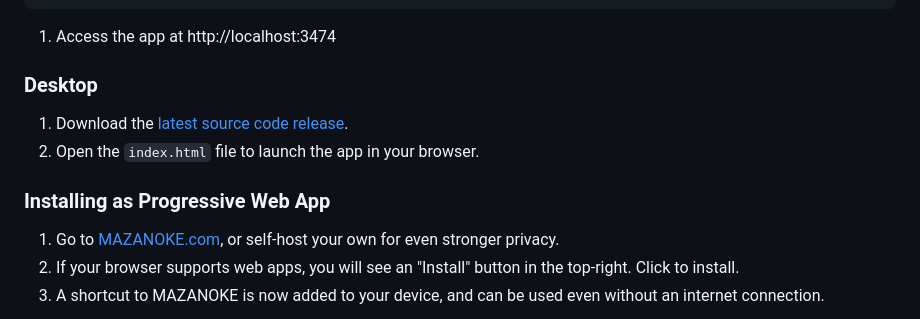
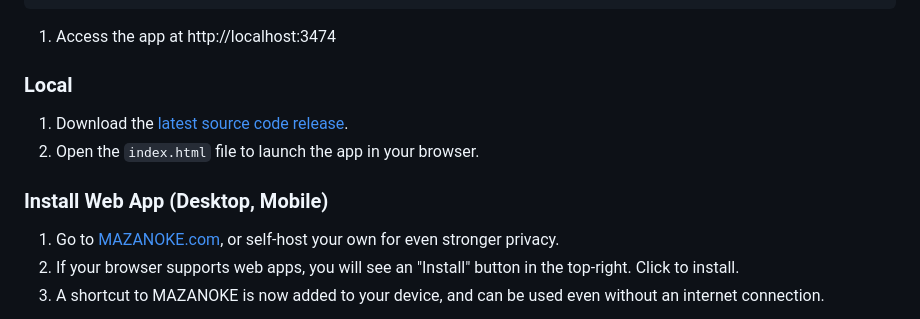
Before and after one commit to yuqianglianshou/mazanoke_ice, a Markdown page: README.md, the part around the change. Drawn GitHub-style.

Commit message:
chore: update readme install headings

````diff
--- a/README.md
+++ b/README.md
@@ -60,12 +60,12 @@ services:
 ```
 1. Access the app at http://localhost:3474
 
-### Desktop
+### Local
 
 1. Download the [latest source code release](https://github.com/civilblur/mazanoke/releases).
 1. Open the `index.html` file to launch the app in your browser.
 
-### Installing as Progressive Web App
+### Install Web App (Desktop, Mobile)
 
 1. Go to [MAZANOKE.com](https://mazanoke.com/), or self-host your own for even stronger privacy.
 1. If your browser supports web apps, you will see an "Install" button in the top-right. Click to install.
````
